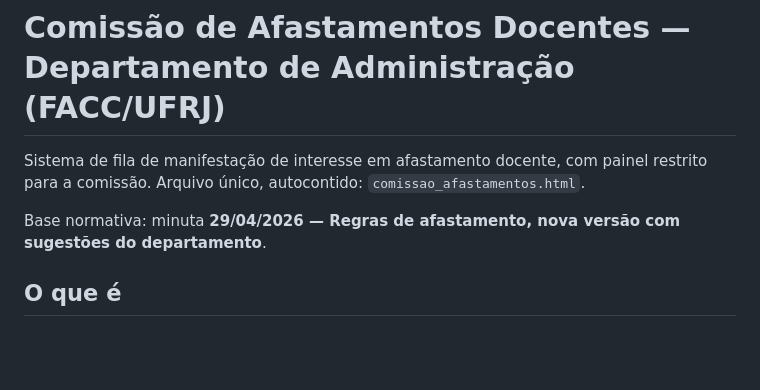
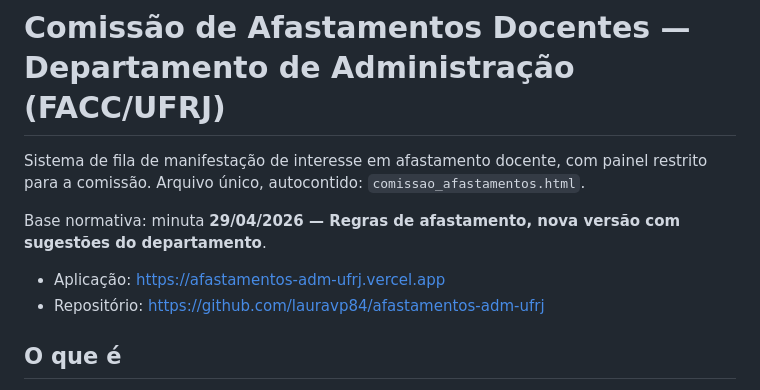
Before and after one commit to lauravp84/afastamentosadm, a Markdown page: README.md, the part around the change. Rendered like a GitHub page; blank space fills up the shorter version.

Commit message:
Adiciona links da aplicacao e do repositorio no README

```diff
--- a/README.md
+++ b/README.md
@@ -3,6 +3,9 @@
 Sistema de fila de manifestação de interesse em afastamento docente, com painel restrito para a comissão. Arquivo único, autocontido: `comissao_afastamentos.html`.
 
 Base normativa: minuta **29/04/2026 — Regras de afastamento, nova versão com sugestões do departamento**.
+
+- Aplicação: https://afastamentos-adm-ufrj.vercel.app
+- Repositório: https://github.com/lauravp84/afastamentos-adm-ufrj
 
 ## O que é
 Aplicação web (HTML + CSS + JS puro) sem dependências externas. Persistência local com fallback automático: usa `window.storage` quando disponível (ambiente de artifacts) e `localStorage` quando o arquivo é aberto direto no navegador, gravando nos dois. Perfis de uso:
```
